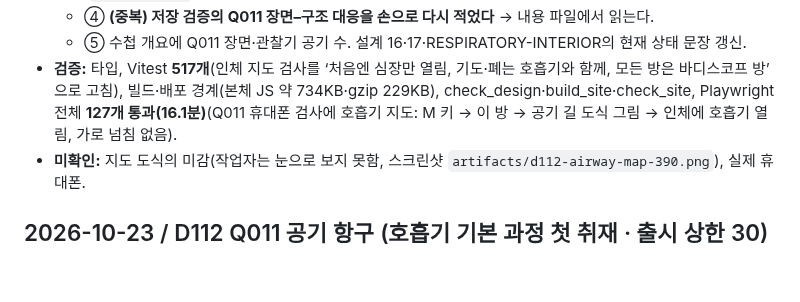
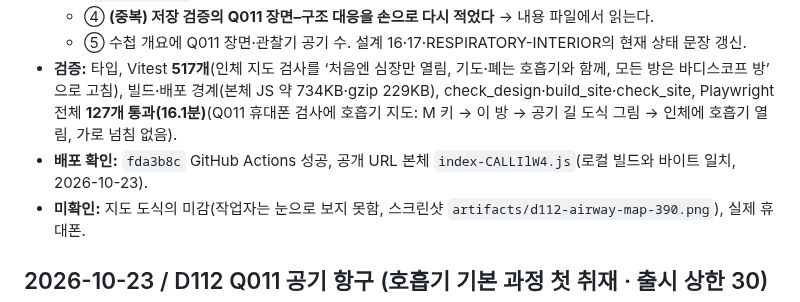
Before and after one commit to jinwuuju/Raise-a-Healthy-Game, a Markdown page: docs/production/STATUS.md, the part around the change. Drawn GitHub-style; blank space fills up the shorter version.

Commit message:
Record verified D112 follow-up deployment

```diff
--- a/docs/production/STATUS.md
+++ b/docs/production/STATUS.md
@@ -11,6 +11,7 @@
   - ④ **(중복) 저장 검증의 Q011 장면–구조 대응을 손으로 다시 적었다** → 내용 파일에서 읽는다.
   - ⑤ 수첩 개요에 Q011 장면·관찰기 공기 수. 설계 16·17·RESPIRATORY-INTERIOR의 현재 상태 문장 갱신.
 - **검증:** 타입, Vitest **517개**(인체 지도 검사를 ‘처음엔 심장만 열림, 기도·폐는 호흡기와 함께, 모든 방은 바디스코프 방’으로 고침), 빌드·배포 경계(본체 JS 약 734KB·gzip 229KB), check_design·build_site·check_site, Playwright 전체 **127개 통과(16.1분)**(Q011 휴대폰 검사에 호흡기 지도: M 키 → 이 방 → 공기 길 도식 그림 → 인체에 호흡기 열림, 가로 넘침 없음).
+- **배포 확인:** `fda3b8c` GitHub Actions 성공, 공개 URL 본체 `index-CALLIlW4.js`(로컬 빌드와 바이트 일치, 2026-10-23).
 - **미확인:** 지도 도식의 미감(작업자는 눈으로 보지 못함, 스크린샷 `artifacts/d112-airway-map-390.png`), 실제 휴대폰.
 
 ## 2026-10-23 / D112 Q011 공기 항구 (호흡기 기본 과정 첫 취재 · 출시 상한 30)
```
